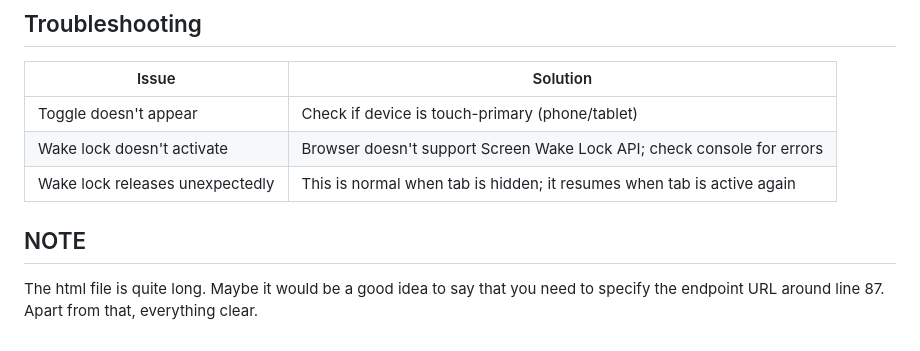
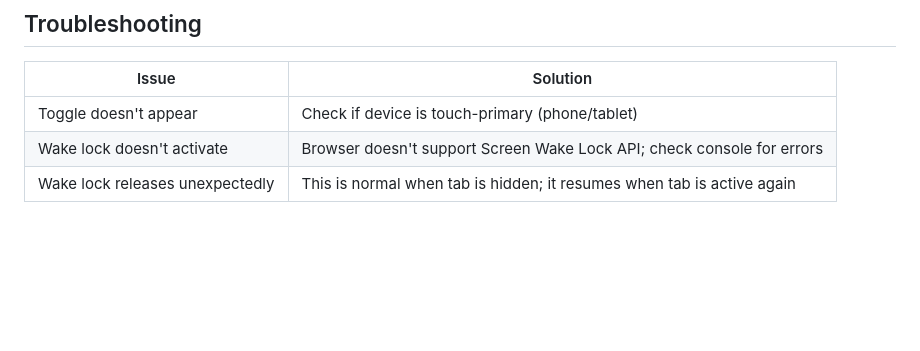
Before and after one commit to Cognigy/webchat-customizations, a Markdown page: webchat-html/keep-phone-awake-toggle/README.md, the part around the change. GitHub-like rendering; blank space fills up the shorter version.

Commit message:
Update README to clarify wake lock behavior
Removed redundant note about specifying the endpoint URL.

```diff
--- a/webchat-html/keep-phone-awake-toggle/README.md
+++ b/webchat-html/keep-phone-awake-toggle/README.md
@@ -97,6 +97,3 @@ Users may receive a system prompt on Android devices when this feature is first
 | Toggle doesn't appear | Check if device is touch-primary (phone/tablet) |
 | Wake lock doesn't activate | Browser doesn't support Screen Wake Lock API; check console for errors |
 | Wake lock releases unexpectedly | This is normal when tab is hidden; it resumes when tab is active again |
-
-## NOTE
-The html file is quite long. Maybe it would be a good idea to say that you need to specify the endpoint URL around line 87. Apart from that, everything clear.
```
